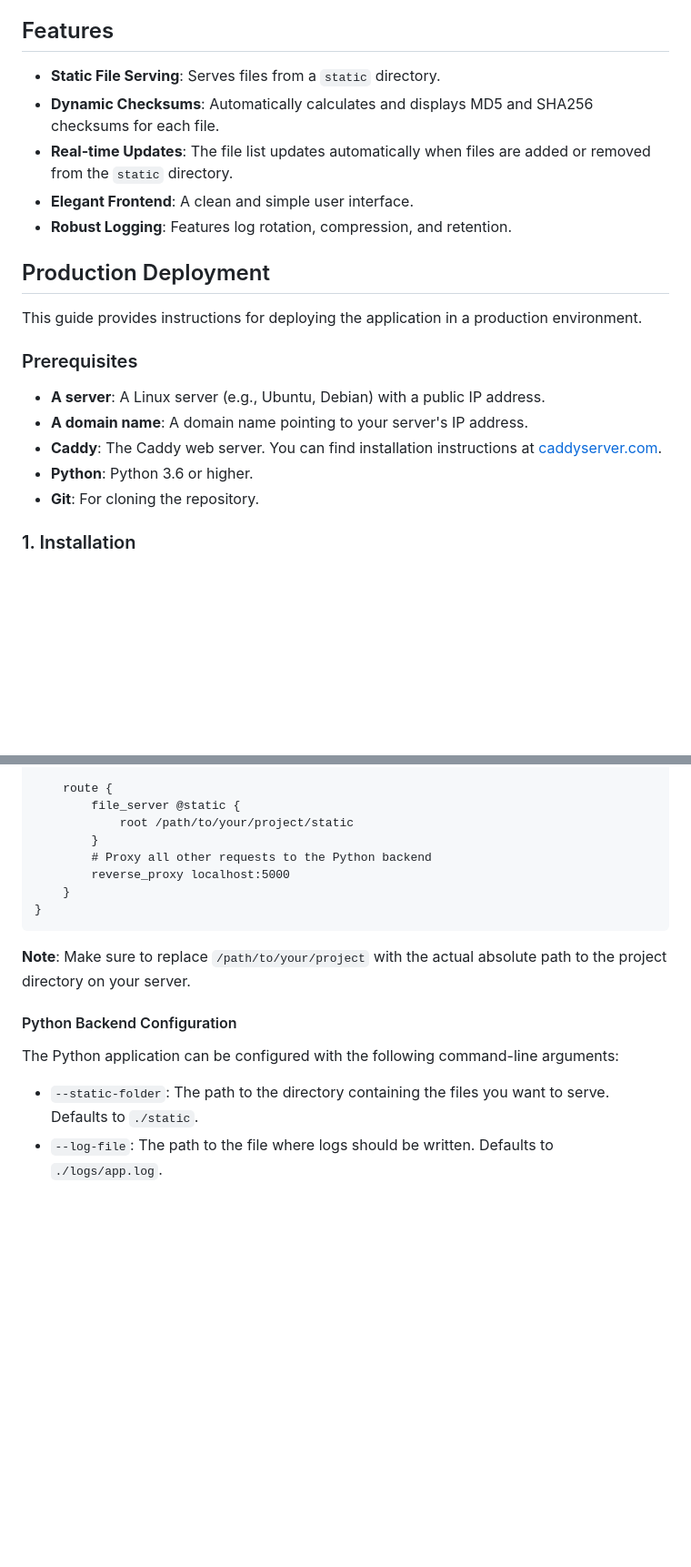
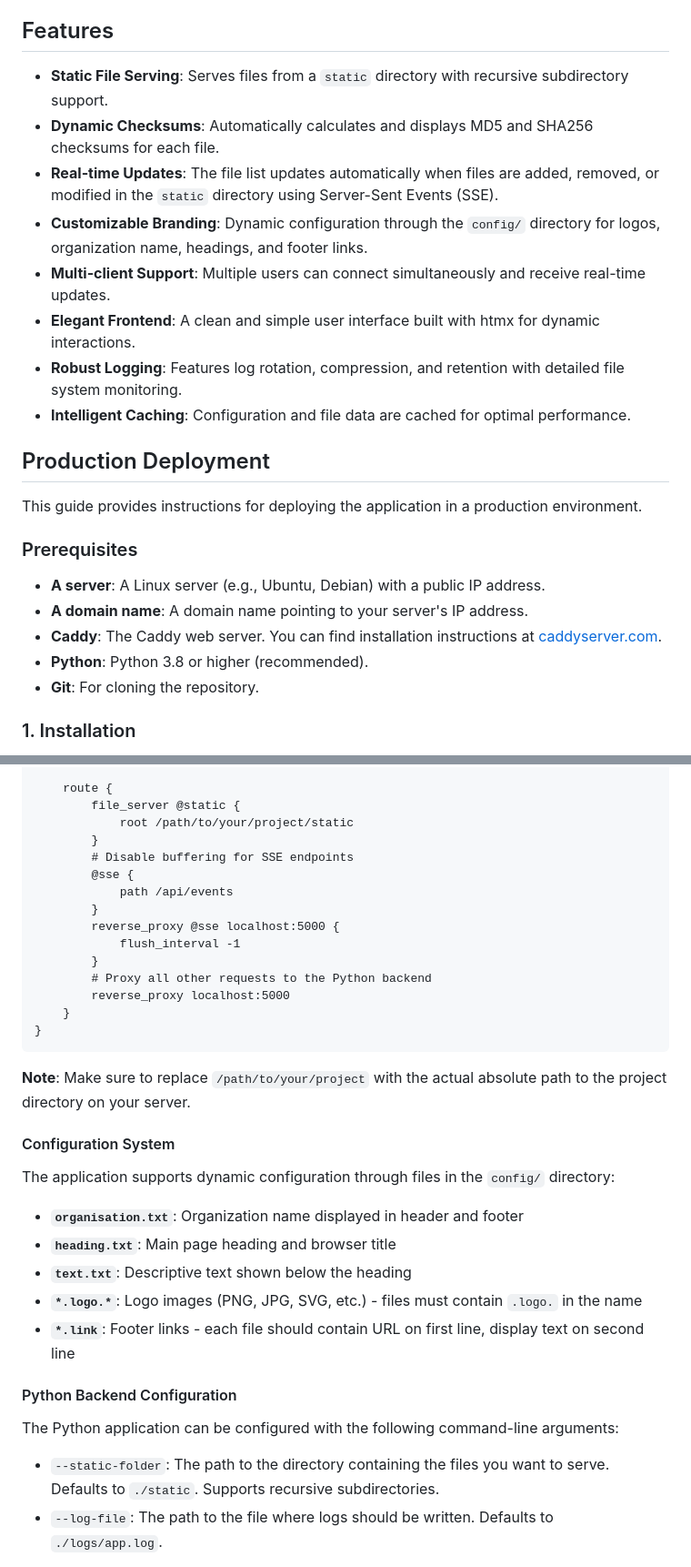
Before and after one commit to kennedydane/static_server, a Markdown page: README.md, 2 parts joined by grey strips. Shown at 91% size. Drawn GitHub-style; blank space fills up the shorter version.

```diff
--- a/README.md
+++ b/README.md
@@ -4,11 +4,14 @@ This project provides a simple and elegant web server for serving static files.
 
 ## Features
 
-*   **Static File Serving**: Serves files from a `static` directory.
+*   **Static File Serving**: Serves files from a `static` directory with recursive subdirectory support.
 *   **Dynamic Checksums**: Automatically calculates and displays MD5 and SHA256 checksums for each file.
-*   **Real-time Updates**: The file list updates automatically when files are added or removed from the `static` directory.
-*   **Elegant Frontend**: A clean and simple user interface.
-*   **Robust Logging**: Features log rotation, compression, and retention.
+*   **Real-time Updates**: The file list updates automatically when files are added, removed, or modified in the `static` directory using Server-Sent Events (SSE).
+*   **Customizable Branding**: Dynamic configuration through the `config/` directory for logos, organization name, headings, and footer links.
+*   **Multi-client Support**: Multiple users can connect simultaneously and receive real-time updates.
+*   **Elegant Frontend**: A clean and simple user interface built with htmx for dynamic interactions.
+*   **Robust Logging**: Features log rotation, compression, and retention with detailed file system monitoring.
+*   **Intelligent Caching**: Configuration and file data are cached for optimal performance.
 
 ## Production Deployment
 
@@ -19,7 +22,7 @@ This guide provides instructions for deploying the application in a production e
 *   **A server**: A Linux server (e.g., Ubuntu, Debian) with a public IP address.
 *   **A domain name**: A domain name pointing to your server's IP address.
 *   **Caddy**: The Caddy web server. You can find installation instructions at [caddyserver.com](https://caddyserver.com/docs/install).
-*   **Python**: Python 3.6 or higher.
+*   **Python**: Python 3.8 or higher (recommended).
 *   **Git**: For cloning the repository.
 
 ### 1. Installation
@@ -64,6 +67,13 @@ your-domain.com {
         file_server @static {
             root /path/to/your/project/static
         }
+        # Disable buffering for SSE endpoints
+        @sse {
+            path /api/events
+        }
+        reverse_proxy @sse localhost:5000 {
+            flush_interval -1
+        }
         # Proxy all other requests to the Python backend
         reverse_proxy localhost:5000
     }
@@ -72,10 +82,20 @@ your-domain.com {
 
 **Note**: Make sure to replace `/path/to/your/project` with the actual absolute path to the project directory on your server.
 
+#### Configuration System
+
+The application supports dynamic configuration through files in the `config/` directory:
+
+*   **`organisation.txt`**: Organization name displayed in header and footer
+*   **`heading.txt`**: Main page heading and browser title
+*   **`text.txt`**: Descriptive text shown below the heading
+*   **`*.logo.*`**: Logo images (PNG, JPG, SVG, etc.) - files must contain `.logo.` in the name
+*   **`*.link`**: Footer links - each file should contain URL on first line, display text on second line
+
 #### Python Backend Configuration
 
 The Python application can be configured with the following command-line arguments:
-*   `--static-folder`: The path to the directory containing the files you want to serve. Defaults to `./static`.
+*   `--static-folder`: The path to the directory containing the files you want to serve. Defaults to `./static`. Supports recursive subdirectories.
 *   `--log-file`: The path to the file where logs should be written. Defaults to `./logs/app.log`.
 
 For production, it's recommended to serve files from a standard web directory like `/var/www/fserver` and write logs to `/var/log/file_server/app.log`.
```
Also changed, not shown: other parts of README.md (+42 -1 lines).
